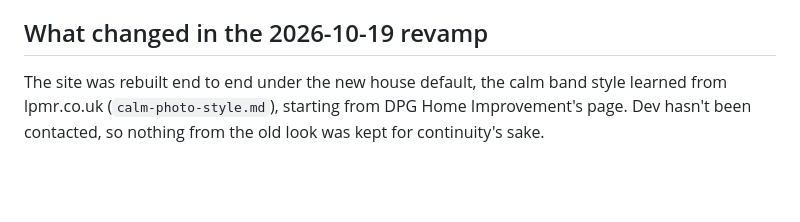
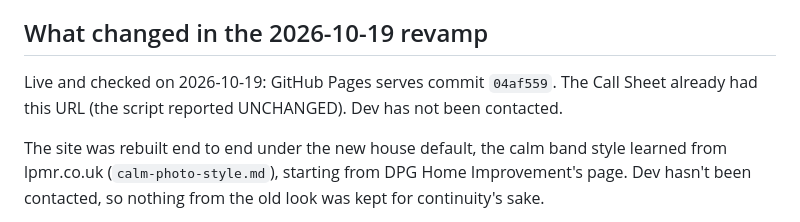
Before and after one commit to 10elizabethbell/handyDev, a Markdown page: HANDOFF.md, the part around the change. Drawn GitHub-style; blank space fills up the shorter version.

Commit message:
HANDOFF: revamp live and on the Call Sheet
Co-Authored-By: Claude Opus 5.5 (1M context) <noreply@anthropic.com>
Claude-Session: https://claude.ai/code/session_01Kcw4JFpmeG956Ns2Q9fSag

```diff
--- a/HANDOFF.md
+++ b/HANDOFF.md
@@ -3,6 +3,8 @@
 **Live:** https://10elizabethbell.github.io/handyDev/ · **Repo:** https://github.com/10elizabethbell/handyDev (public) · **Built:** 2026-10-08 from Muse brief (brief.md, 2026-10-08) · **Finishing-rules pass:** 2026-10-17 · **Calm-style revamp:** 2026-10-19
 
 ## What changed in the 2026-10-19 revamp
+Live and checked on 2026-10-19: GitHub Pages serves commit `04af559`. The Call Sheet already had this URL (the script reported UNCHANGED). Dev has not been contacted.
+
 The site was rebuilt end to end under the new house default, the calm band style learned from lpmr.co.uk (`calm-photo-style.md`), starting from DPG Home Improvement's page. Dev hasn't been contacted, so nothing from the old look was kept for continuity's sake.
 - **Gone:** the seasonal-yard canvas world. That was the mower hero you could drive, swaying grass, kickable leaves, the snow band with a drift to dig through, and the snowbank dividers, about 400 lines of canvas code. The old build is commit `9a51e2d` if you want any of it back.
 - **Look:** paper, pine and deep-pine bands alternate down the page, with the faint diagonal line texture on the dark ones. Work-glove orange is the one accent and is used as a fill; text on it is deep pine. Headings are Cal Sans, body is the system stack at 16/1.7, buttons are pills, and the form is a 24px card.
```
